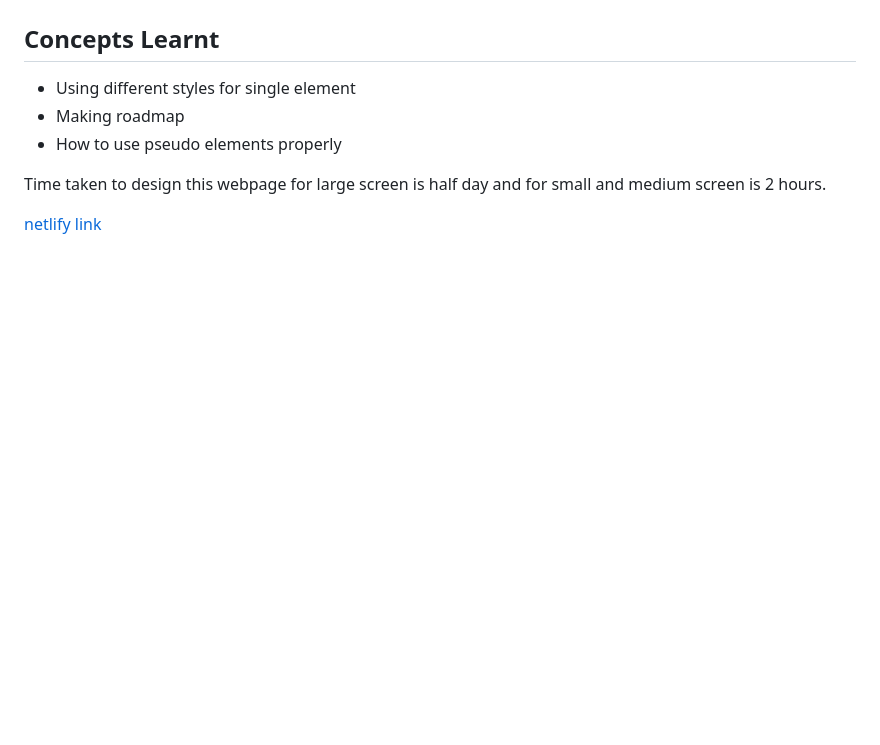
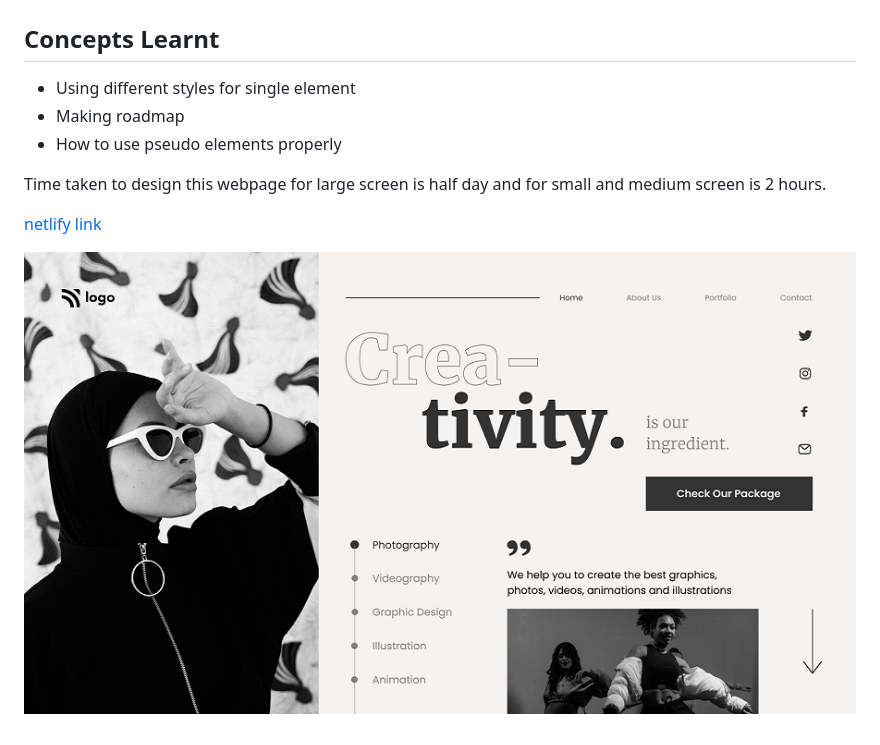
Before and after one commit to LourdhuPrincy/project-14, a Markdown page: readme.md, the part around the change. Rendered like a GitHub page; pictures changed too: assets/pro-14.png (added); blank space fills up the shorter version.

Commit message:
screen shot added and html file modified

```diff
--- a/readme.md
+++ b/readme.md
@@ -10,3 +10,5 @@
 Time taken to design this webpage for large screen is half day and for small and medium screen is 2 hours.
 
 [netlify link](https://live-project-dance-homepage.netlify.app/)
+
+![screen shot](./assets/pro-14.png)
```
Also changed, not shown: 1 other file.
